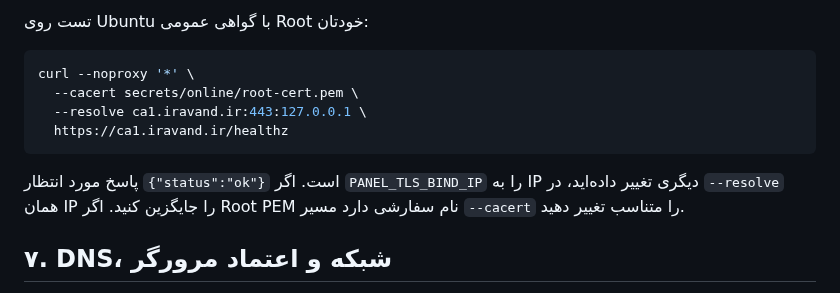
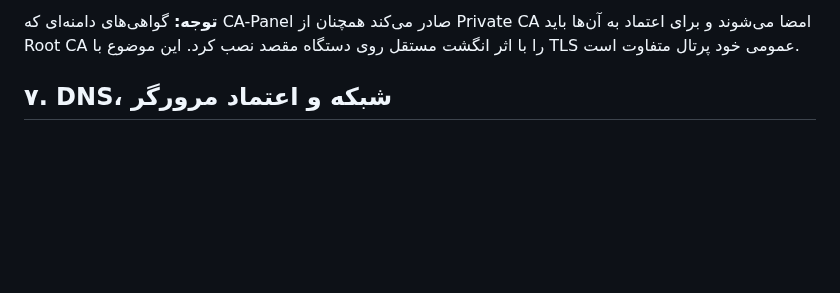
Before and after one commit to dr-reza-khaleghifar/CA-Panel, a Markdown page: docs/UBUNTU_INSTALL.md, the part around one of its changes. Rendered like a GitHub page; blank space fills up the shorter version.

````diff
--- a/docs/UBUNTU_INSTALL.md
+++ b/docs/UBUNTU_INSTALL.md
@@ -145,14 +128,5 @@ docker compose --profile private-tls ps
 
-تست روی Ubuntu با گواهی عمومی Root خودتان:
-
-```bash
-curl --noproxy '*' \
-  --cacert secrets/online/root-cert.pem \
-  --resolve ca1.iravand.ir:443:127.0.0.1 \
-  https://ca1.iravand.ir/healthz
-```
-
-پاسخ مورد انتظار `{"status":"ok"}` است. اگر `PANEL_TLS_BIND_IP` را به IP دیگری تغییر داده‌اید، در `--resolve` همان IP را جایگزین کنید. اگر Root PEM نام سفارشی دارد مسیر `--cacert` را متناسب تغییر دهید.
+**توجه:** گواهی‌های دامنه‌ای که CA-Panel صادر می‌کند همچنان از Private CA امضا می‌شوند و برای اعتماد به آن‌ها باید Root CA را با اثر انگشت مستقل روی دستگاه مقصد نصب کرد. این موضوع با TLS عمومی خود پرتال متفاوت است.
 
 ## ۷. DNS، شبکه و اعتماد مرورگر
 
````
Also changed, not shown: other parts of docs/UBUNTU_INSTALL.md (+14 -31 lines).
